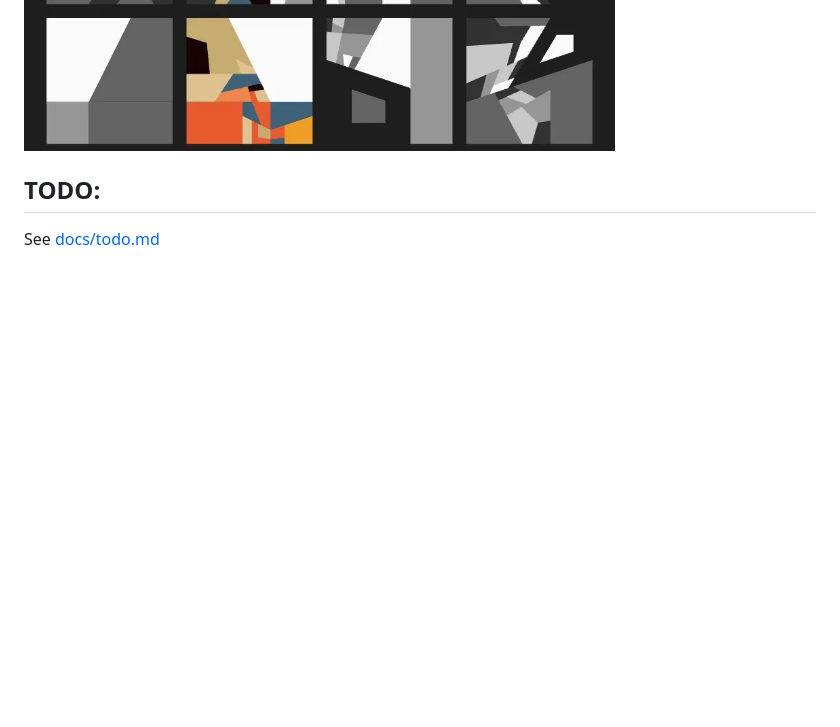
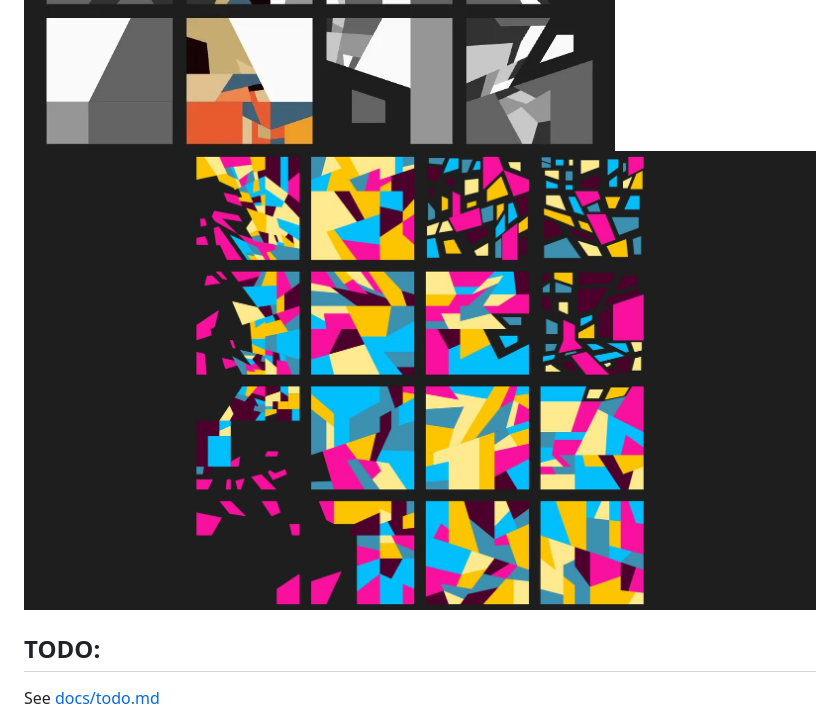
Before and after one commit to nbogie/split-wccc-20251119-p5-ts-global, a Markdown page: readme.md, the part around the change. Rendered like a GitHub page; pictures changed too: docs/screenshots/screenshot-shatter.jpg (added); blank space fills up the shorter version.

Commit message:
palettes and screenshots

```diff
--- a/readme.md
+++ b/readme.md
@@ -64,6 +64,7 @@ There are some suggestions of what to try first here: [docs/tutorial.md](docs/tu
 ![screenshot-rough-squares.jpg](/docs/screenshots/screenshot-rough-squares.jpg)
 ![screenshot-two-palettes.png](/docs/screenshots/screenshot-two-palettes.png)
 ![screenshot-what.jpg](/docs/screenshots/screenshot-what.jpg)
+![screenshot-shatter.jpg](/docs/screenshots/screenshot-shatter.jpg)
 
 ## TODO:
 
```
Also changed, not shown: 1 other file.
